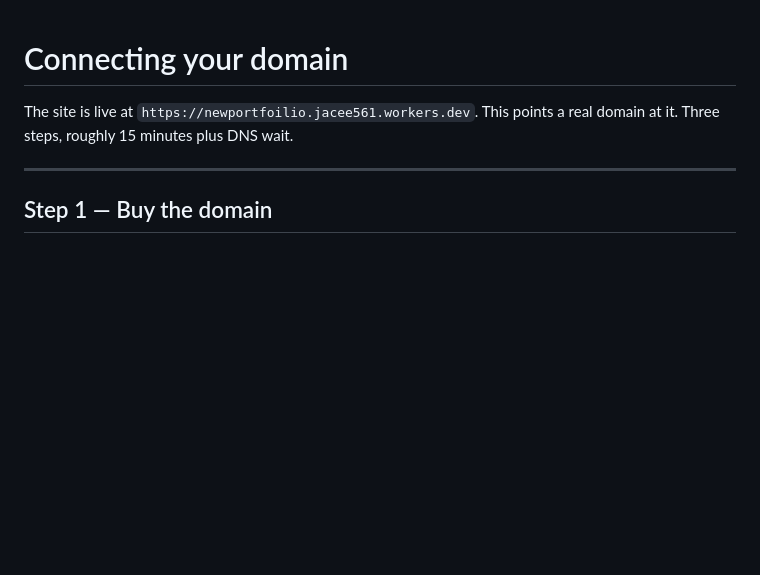
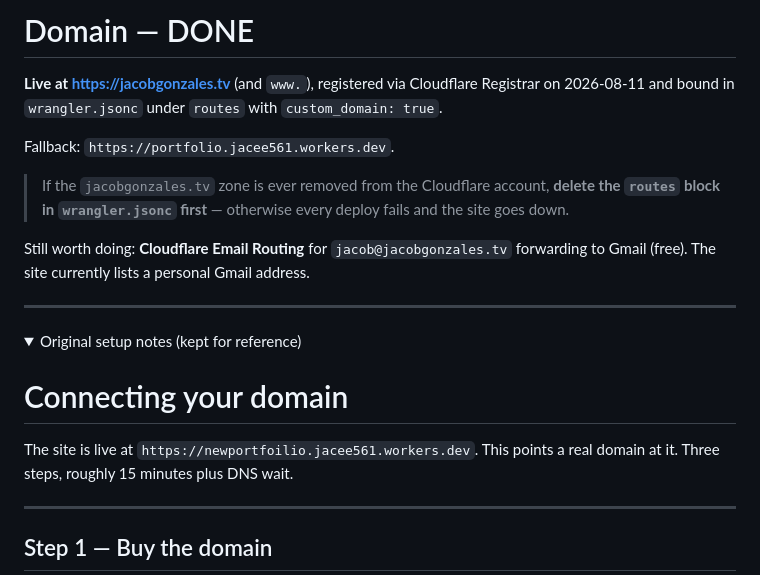
Before and after one commit to jacee561-beep/portfolio, a Markdown page: DOMAIN-SETUP.md, the part around one of its changes. Rendered like a GitHub page; folded sections open; blank space fills up the shorter version.

Commit message:
Site is live on jacobgonzales.tv
Domain bound and verified: pages, media, SSL, 259 entries all good.
Records that newportfoilio.workers.dev is retired (deploy consolidated onto
the 'portfolio' worker) and that .html paths 307 to extensionless.

Co-Authored-By: Claude Opus 5 <noreply@anthropic.com>

```diff
--- a/DOMAIN-SETUP.md
+++ b/DOMAIN-SETUP.md
@@ -1,3 +1,20 @@
+# Domain — DONE
+
+**Live at https://jacobgonzales.tv** (and `www.`), registered via Cloudflare Registrar on 2026-08-11 and bound
+in `wrangler.jsonc` under `routes` with `custom_domain: true`.
+
+Fallback: `https://portfolio.jacee561.workers.dev`.
+
+> If the `jacobgonzales.tv` zone is ever removed from the Cloudflare account, **delete the
+> `routes` block in `wrangler.jsonc` first** — otherwise every deploy fails and the site goes down.
+
+Still worth doing: **Cloudflare Email Routing** for `jacob@jacobgonzales.tv` forwarding to
+Gmail (free). The site currently lists a personal Gmail address.
+
+---
+
+<details><summary>Original setup notes (kept for reference)</summary>
+
 # Connecting your domain
 
 The site is live at `https://newportfoilio.jacee561.workers.dev`. This points a real
```
Also changed, not shown: other parts of DOMAIN-SETUP.md (+2 -0 lines), CLAUDE.md (+1 -1 lines).
